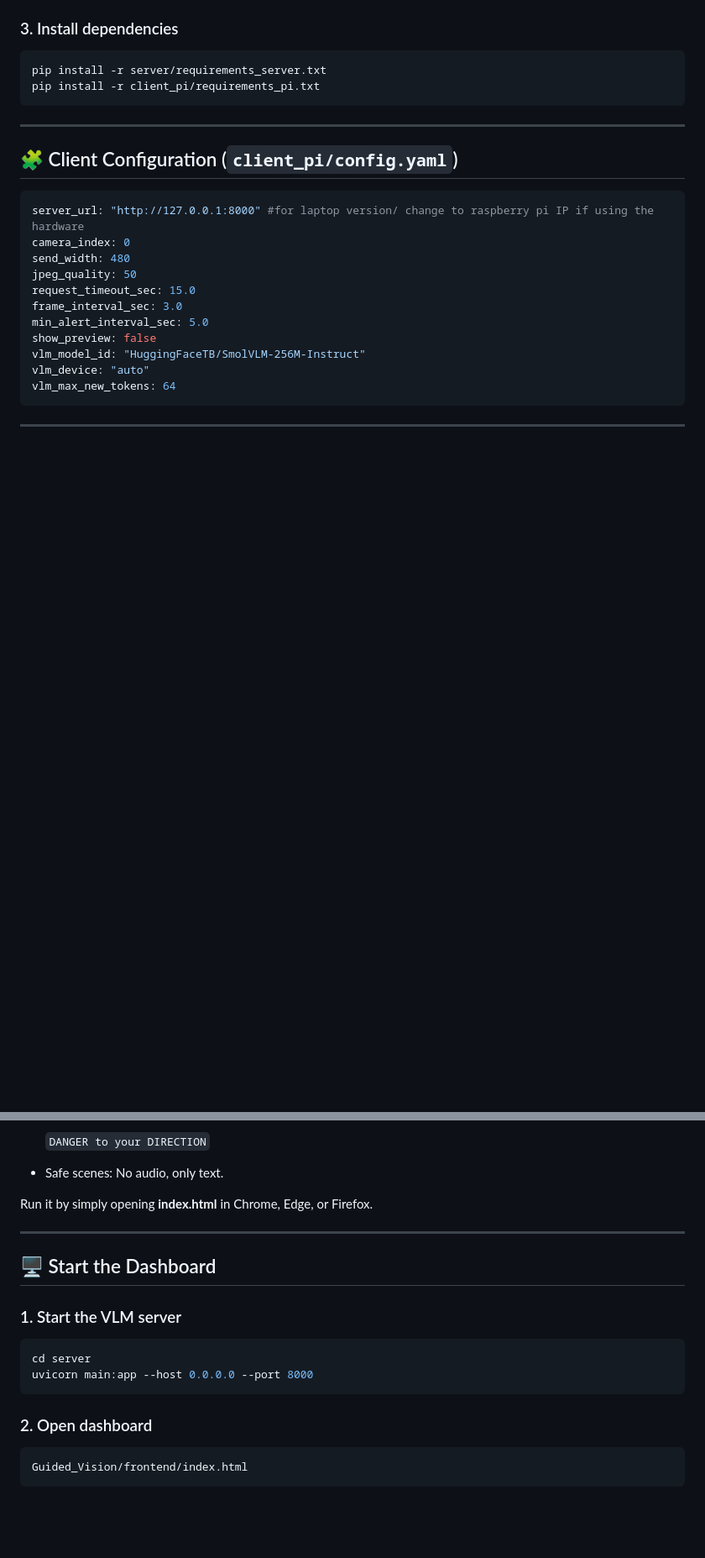
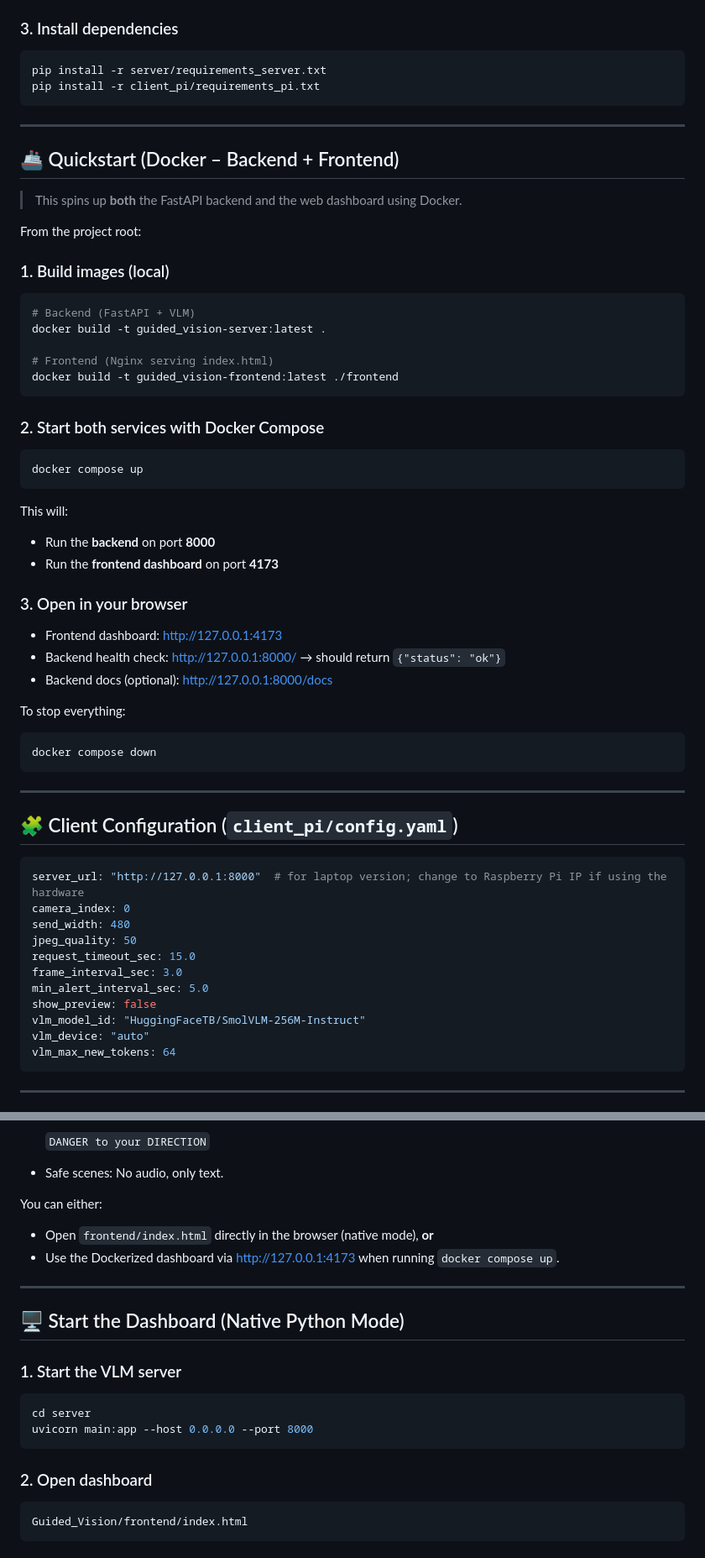
Before and after one commit to Joud158/Guided_Vision, a Markdown page: README.md, 2 parts joined by grey strips. Shown: that part at 84% size. Drawn GitHub-style; blank space fills up the shorter version.

````diff
--- a/README.md
+++ b/README.md
@@ -120,10 +136,50 @@ pip install -r client_pi/requirements_pi.txt
 
 ---
 
+## 🚢 Quickstart (Docker – Backend + Frontend)
+
+> This spins up **both** the FastAPI backend and the web dashboard using Docker.
+
+From the project root:
+
+### 1. Build images (local)
+
+```bash
+# Backend (FastAPI + VLM)
+docker build -t guided_vision-server:latest .
+
+# Frontend (Nginx serving index.html)
+docker build -t guided_vision-frontend:latest ./frontend
+```
+
+### 2. Start both services with Docker Compose
+
+```bash
+docker compose up
+```
+
+This will:
+
+- Run the **backend** on port **8000**
+- Run the **frontend dashboard** on port **4173**
+
+### 3. Open in your browser
+
+- Frontend dashboard: <http://127.0.0.1:4173>
+- Backend health check: <http://127.0.0.1:8000/> → should return `{"status": "ok"}`
+- Backend docs (optional): <http://127.0.0.1:8000/docs>
+
+To stop everything:
+
+```bash
+docker compose down
+```
+---
+
 ## 🧩 Client Configuration (`client_pi/config.yaml`)
 
 ```yaml
-server_url: "http://127.0.0.1:8000" #for laptop version/ change to raspberry pi IP if using the hardware
+server_url: "http://127.0.0.1:8000"  # for laptop version; change to Raspberry Pi IP if using the hardware
 camera_index: 0
 send_width: 480
 jpeg_quality: 50
@@ -201,11 +257,14 @@ http://127.0.0.1:8000
 
 - Safe scenes: No audio, only text.
 
-Run it by simply opening **index.html** in Chrome, Edge, or Firefox.
+You can either:
+
+- Open `frontend/index.html` directly in the browser (native mode), **or**
+- Use the Dockerized dashboard via <http://127.0.0.1:4173> when running `docker compose up`.
 
 ---
 
-## 🖥️ Start the Dashboard
+## 🖥️ Start the Dashboard (Native Python Mode)
 
 ### 1. Start the VLM server
 ```bash
@@ -214,7 +273,7 @@ uvicorn main:app --host 0.0.0.0 --port 8000
 ```
 
 ### 2. Open dashboard
-```
+```text
 Guided_Vision/frontend/index.html
 ```
 
````
Also changed, not shown: other parts of README.md (+29 -13 lines).
